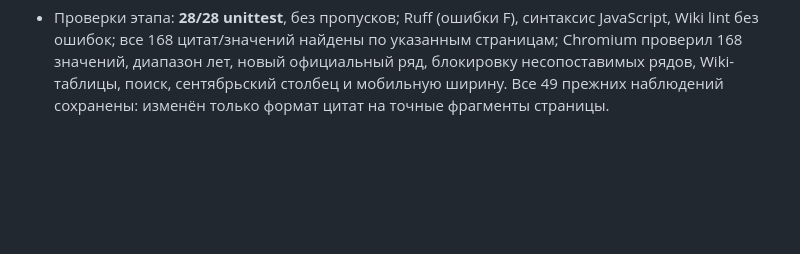
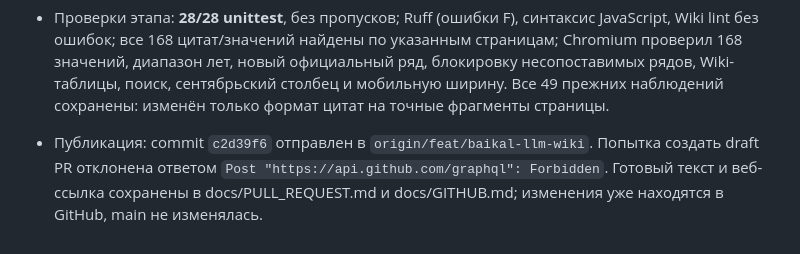
Before and after one commit to EkaterinaShigarova/baikal-reports, a Markdown page: PROGRESS.md, the part around the change. Rendered like a GitHub page; blank space fills up the shorter version.

Commit message:
docs: record verified milestone and prepare pull request handoff

```diff
--- a/PROGRESS.md
+++ b/PROGRESS.md
@@ -38,3 +38,4 @@
 - Скрипт установки с requirements.lock сохранён в черновик среды. Сохранение не публикует настройки; для применения следующей версии требуется публикация в настройках среды.
 
 - Проверки этапа: **28/28 unittest**, без пропусков; Ruff (ошибки F), синтаксис JavaScript, Wiki lint без ошибок; все 168 цитат/значений найдены по указанным страницам; Chromium проверил 168 значений, диапазон лет, новый официальный ряд, блокировку несопоставимых рядов, Wiki-таблицы, поиск, сентябрьский столбец и мобильную ширину. Все 49 прежних наблюдений сохранены: изменён только формат цитат на точные фрагменты страницы.
+- Публикация: commit `c2d39f6` отправлен в `origin/feat/baikal-llm-wiki`. Попытка создать draft PR отклонена ответом `Post "https://api.github.com/graphql": Forbidden`. Готовый текст и веб-ссылка сохранены в docs/PULL_REQUEST.md и docs/GITHUB.md; изменения уже находятся в GitHub, main не изменялась.
```
Also changed, not shown: docs/GITHUB.md (added, +23 -0 lines), docs/PULL_REQUEST.md (added, +11 -0 lines).
